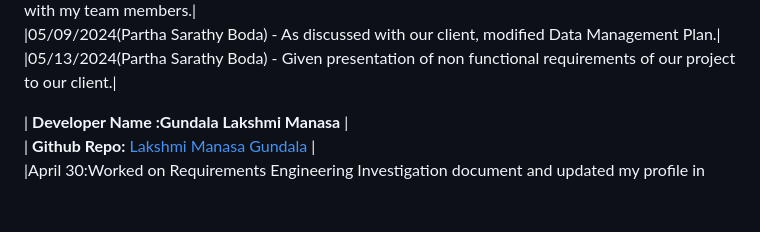
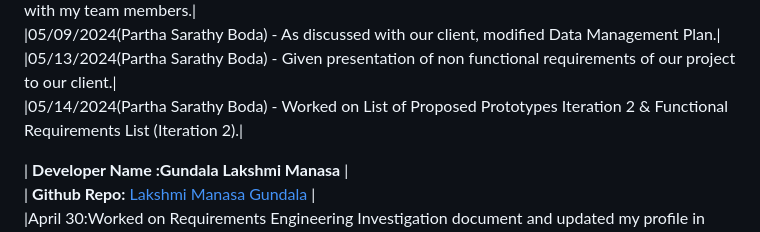
Before and after one commit to s566466div/GDP-Project-EduLearn-03, a Markdown page: README.md, the part around the change. Rendered like a GitHub page; blank space fills up the shorter version.

Commit message:
14May2024 Commit(Partha)

```diff
--- a/README.md
+++ b/README.md
@@ -48,6 +48,7 @@
 |05/08/2024(Partha Sarathy Boda) - Worked on Data Management Plan (Iteration 1) and ER diagram with my team members.|<br>
 |05/09/2024(Partha Sarathy Boda) - As discussed with our client, modified Data Management Plan.|<br>
 |05/13/2024(Partha Sarathy Boda) - Given presentation of non functional requirements of our project to our client.|<br>
+|05/14/2024(Partha Sarathy Boda) - Worked on List of Proposed Prototypes Iteration 2 & Functional Requirements List (Iteration 2).|<br>
 
 
 | **Developer Name :Gundala Lakshmi Manasa** |<br>
```
